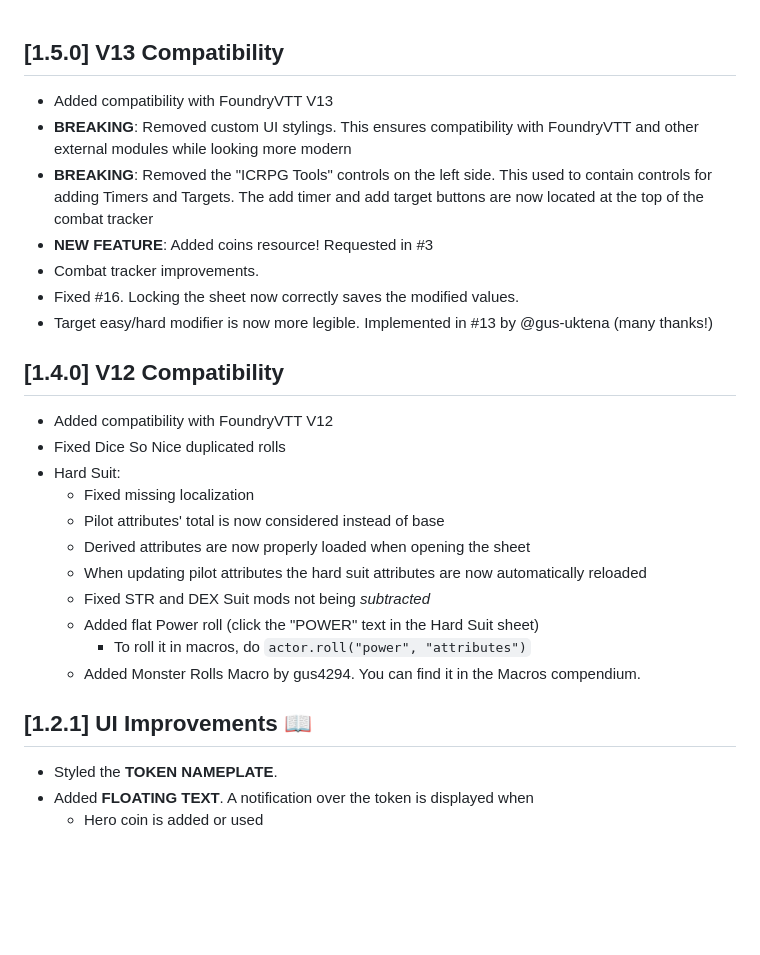
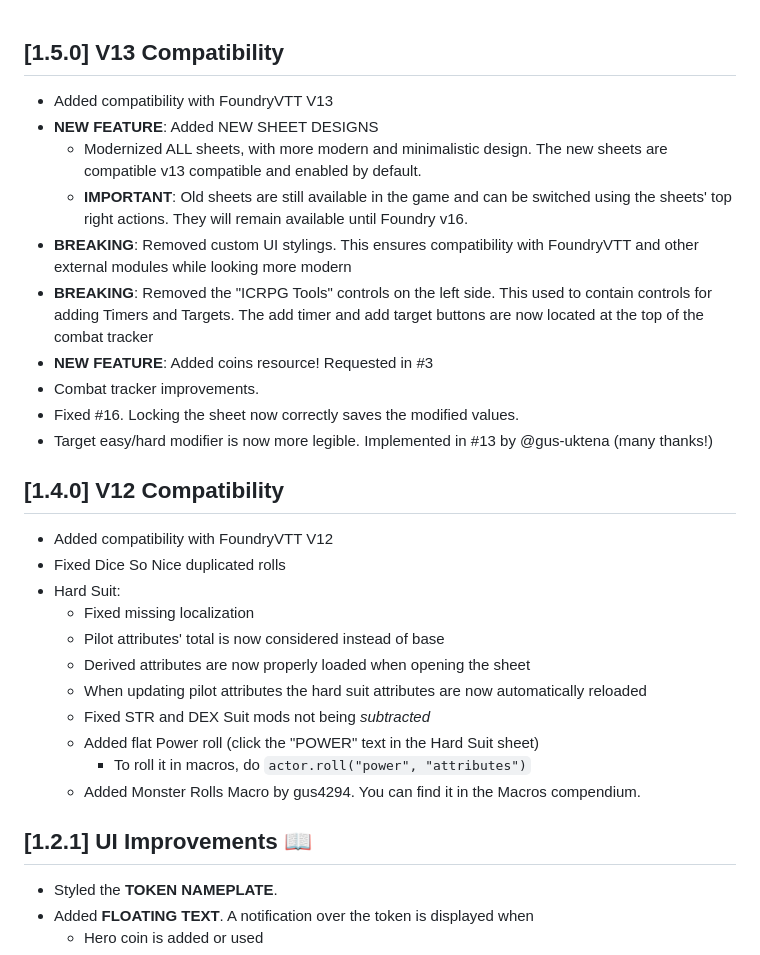
Before and after one commit to ClipplerBlood/icrpgme, a Markdown page: CHANGELOG.md, the part around the change printed below. Drawn GitHub-style; blank space fills up the shorter version.

Commit message:
Updated CHANGELOG

```diff
--- a/CHANGELOG.md
+++ b/CHANGELOG.md
@@ -1,15 +1,22 @@
 ## [1.5.0] V13 Compatibility
+
 - Added compatibility with FoundryVTT V13
-- **BREAKING**: Removed custom UI stylings. This ensures compatibility with FoundryVTT and other external modules while looking
-more modern
+- **NEW FEATURE**: Added NEW SHEET DESIGNS
+  - Modernized ALL sheets, with more modern and minimalistic design. The new sheets are compatible v13 compatible and
+    enabled by default.
+  - **IMPORTANT**: Old sheets are still available in the game and can be switched using the sheets' top right actions.
+    They will remain available until Foundry v16.
+- **BREAKING**: Removed custom UI stylings. This ensures compatibility with FoundryVTT and other external modules while
+  looking more modern
 - **BREAKING**: Removed the "ICRPG Tools" controls on the left side. This used to contain controls for adding Timers and
-Targets. The add timer and add target buttons are now located at the top of the combat tracker
+  Targets. The add timer and add target buttons are now located at the top of the combat tracker
 - **NEW FEATURE**: Added coins resource! Requested in #3
 - Combat tracker improvements.
 - Fixed #16. Locking the sheet now correctly saves the modified values.
 - Target easy/hard modifier is now more legible. Implemented in #13 by @gus-uktena (many thanks!)
 
 ## [1.4.0] V12 Compatibility
+
 - Added compatibility with FoundryVTT V12
 - Fixed Dice So Nice duplicated rolls
 - Hard Suit:
@@ -22,8 +29,8 @@ Targets. The add timer and add target buttons are now located at the top of the
     - To roll it in macros, do `actor.roll("power", "attributes")`
   - Added Monster Rolls Macro by gus4294. You can find it in the Macros compendium.
 
+## [1.2.1] UI Improvements 📖
 
-## [1.2.1] UI Improvements 📖
 - Styled the **TOKEN NAMEPLATE**.
 - Added **FLOATING TEXT**. A notification over the token is displayed when
   - Hero coin is added or used
```
Also changed, not shown: other parts of CHANGELOG.md (+13 -6 lines).
